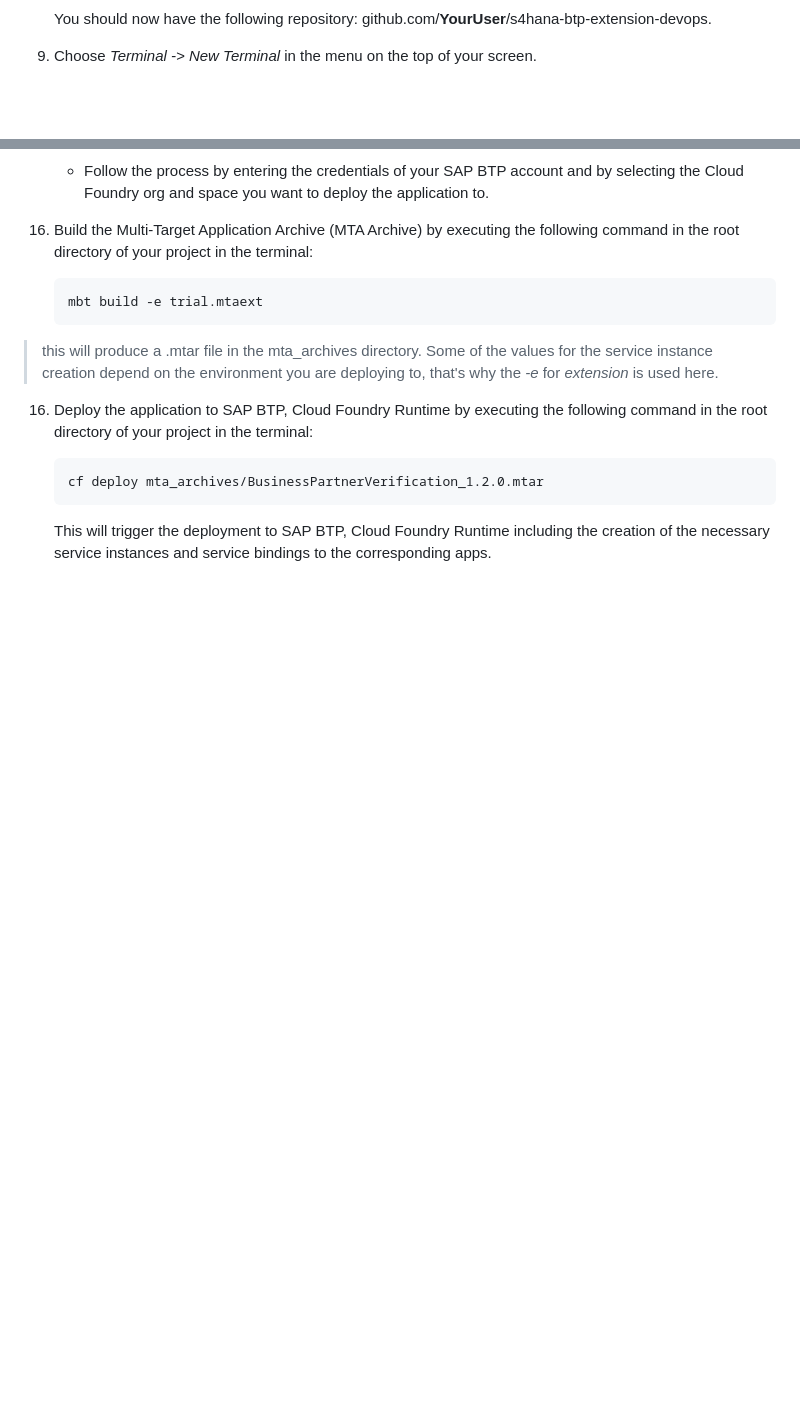
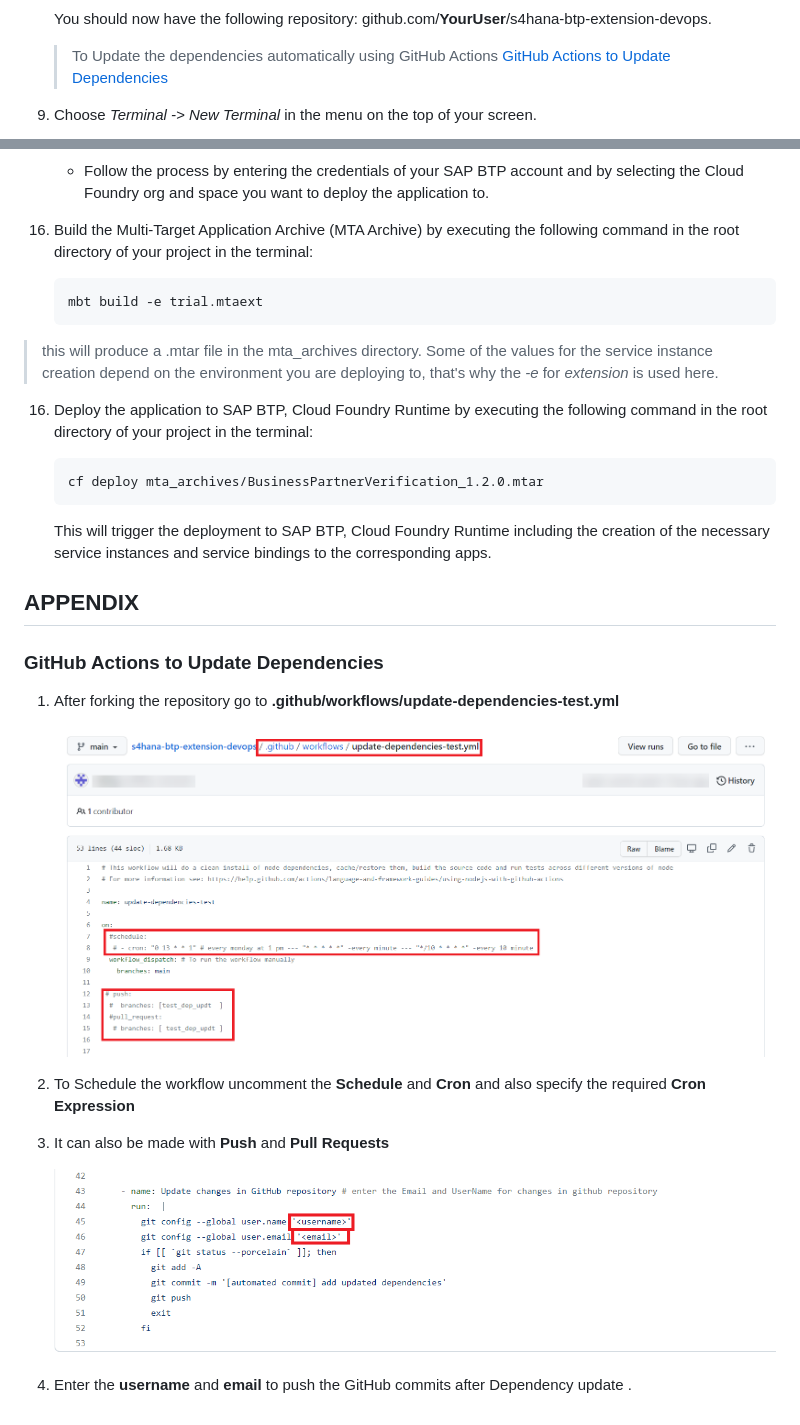
Before and after one commit to SAP-samples/btp-build-resilient-apps, a Markdown page: 06-ConfigureCAPApp/README.md, 2 parts joined by grey strips. Drawn GitHub-style; pictures changed too: 06-ConfigureCAPApp/images/github-act-1.png (added), 06-ConfigureCAPApp/images/github-act-2.png (added); blank space fills up the shorter version.

Commit message:
github Mission Updaates

````diff
--- a/06-ConfigureCAPApp/README.md
+++ b/06-ConfigureCAPApp/README.md
@@ -41,6 +40,8 @@ In this how to guide, you will clone an existing CAP application in SAP Business
     ![Choose user for fork](./images/fork-repo-user.png)
 
     You should now have the following repository: github.com/**YourUser**/s4hana-btp-extension-devops.
+
+    > To Update the dependencies automatically using GitHub Actions [GitHub Actions to Update Dependencies](#gitHub-actions-to-update-dependencies)
 
 9.	Choose *Terminal -> New Terminal* in the menu on the top of your screen.
 
@@ -105,3 +106,19 @@ In this how to guide, you will clone an existing CAP application in SAP Business
     ```
 
     This will trigger the deployment to SAP BTP, Cloud Foundry Runtime including the creation of the necessary service instances and service bindings to the corresponding apps.
+
+## APPENDIX
+
+### GitHub Actions to Update Dependencies
+
+1. After forking the repository go to **.github/workflows/update-dependencies-test.yml**
+
+   ![github actions](./images/github-act-1.png)
+
+2. To Schedule the workflow uncomment the **Schedule** and **Cron**  and also specify the required  **Cron Expression**
+
+3. It can also be made with **Push** and **Pull Requests**
+
+   ![github actions](./images/github-act-2.png)
+
+4. Enter the **username** and **email** to push the GitHub commits after Dependency update .
````
Also changed, not shown: other parts of 06-ConfigureCAPApp/README.md (+0 -1 lines).
